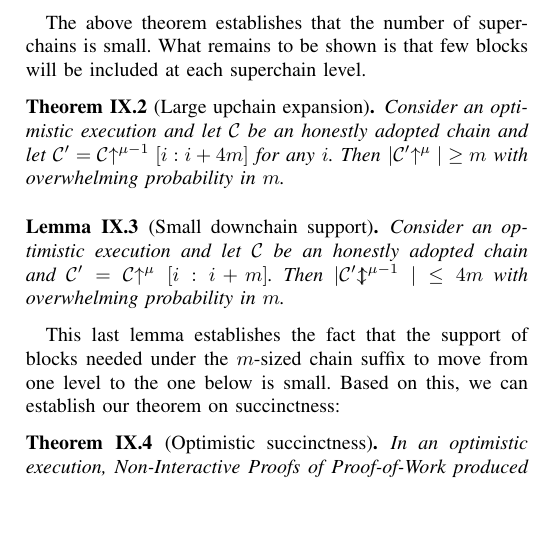
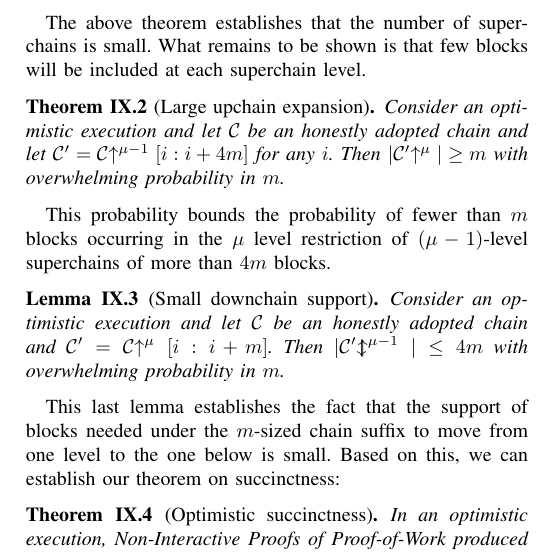
Before and after one commit to dionyziz/popow, a LaTeX paper (whitepaper/nipopows-ndss.tex, which reads whitepaper/succinctness.tex): part of one column of page 12 of 16, cut so that both start at the same text, the shorter picture padded with empty space. Compiled offline with pdfLaTeX.

Commit message:
Move remark out of large expansion pf

```diff
--- a/whitepaper/succinctness.tex
+++ b/whitepaper/succinctness.tex
@@ -64,6 +64,10 @@ level.
 \import{./}{proofs/largeexpansion.tex}
 \fi
 
+This probability bounds the probability of fewer than $m$ blocks occurring in
+the $\mu$ level restriction of $(\mu - 1)$-level superchains of more than $4m$
+blocks.
+
 \begin{restatable}[Small downchain support]{lemma}{restateThmSmallSupport}
     \label{lem.small-support}
     Consider an optimistic execution and let $\chain$ be an honestly adopted
```
